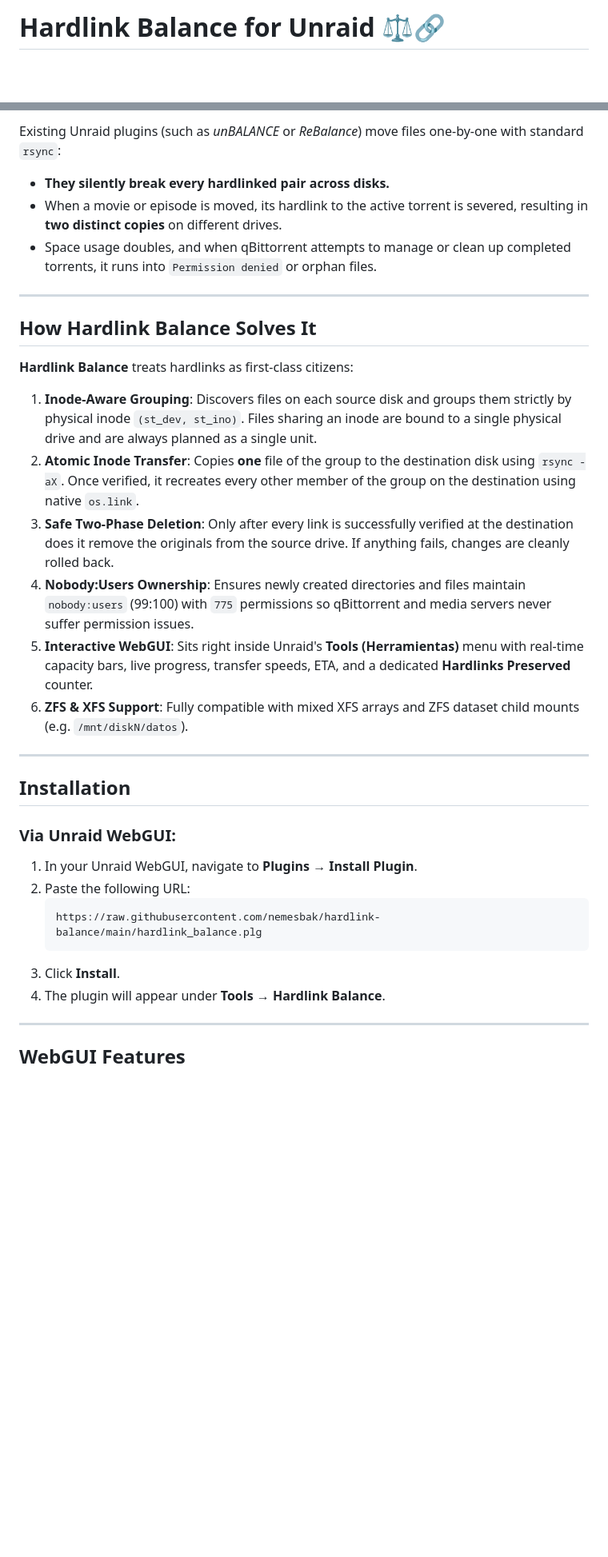
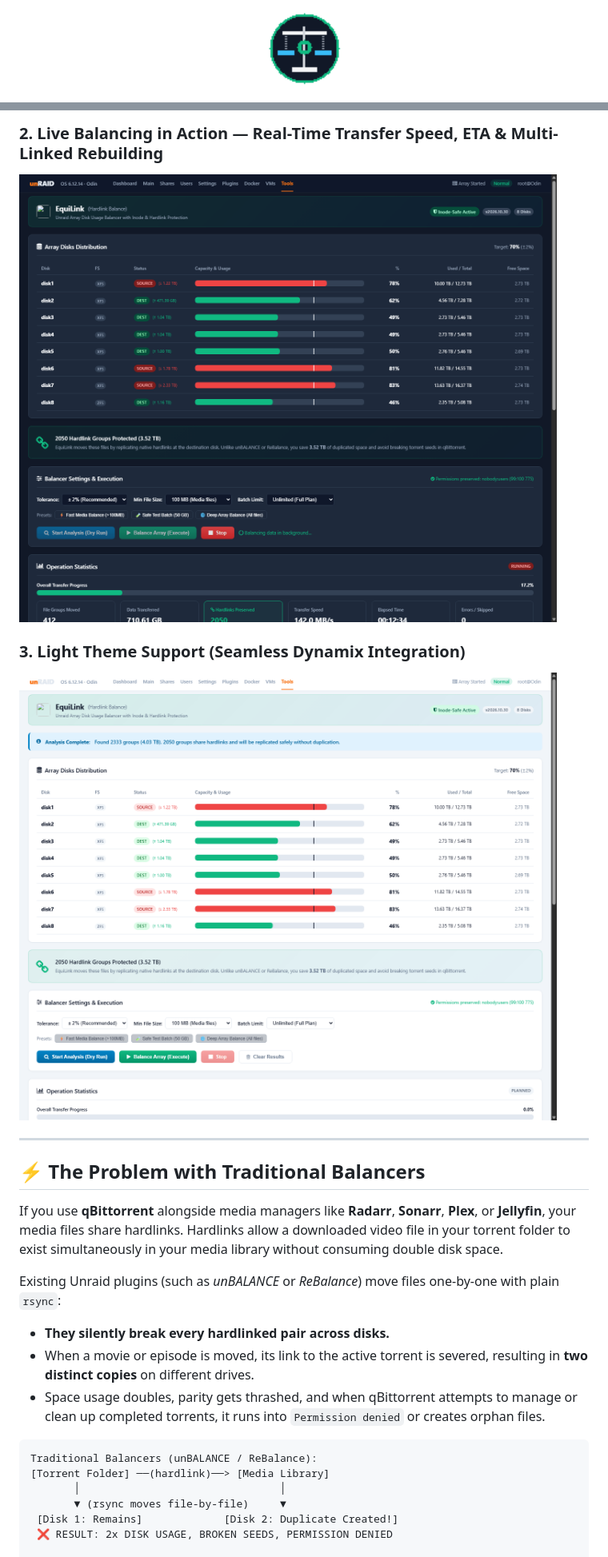
Before and after one commit to nemesbak/hardlink-balance, a Markdown page: README.md, 2 parts joined by grey strips. Shown at 80% size. GitHub-like rendering; pictures changed too: docs/screenshots/screenshot_analysis_light.png (added), docs/screenshots/screenshot_balancing_dark.png (added); blank space fills up the shorter version.

Commit message:
docs: update README with high-res UI screenshots, architecture diagrams, and EquiLink branding

````diff
--- a/README.md
+++ b/README.md
@@ -1,2 +1,4 @@
-# Hardlink Balance for Unraid ⚖️🔗
+<p align="center">
+  <img src="images/hardlink-balance.png" alt="EquiLink Logo" width="96" height="96">
+</p>
 
@@ -13,36 +21,26 @@ If you use **qBittorrent** alongside media managers like **Radarr**, **Sonarr**,
 
-Existing Unraid plugins (such as *unBALANCE* or *ReBalance*) move files one-by-one with standard `rsync`:
-* **They silently break every hardlinked pair across disks.**
-* When a movie or episode is moved, its hardlink to the active torrent is severed, resulting in **two distinct copies** on different drives.
-* Space usage doubles, and when qBittorrent attempts to manage or clean up completed torrents, it runs into `Permission denied` or orphan files.
+### 2. Live Balancing in Action — Real-Time Transfer Speed, ETA & Multi-Linked Rebuilding
+![EquiLink Balancing Dark](docs/screenshots/screenshot_balancing_dark.png)
+
+### 3. Light Theme Support (Seamless Dynamix Integration)
+![EquiLink Dashboard Light](docs/screenshots/screenshot_analysis_light.png)
 
 ---
 
-## How Hardlink Balance Solves It
+## ⚡ The Problem with Traditional Balancers
 
-**Hardlink Balance** treats hardlinks as first-class citizens:
+If you use **qBittorrent** alongside media managers like **Radarr**, **Sonarr**, **Plex**, or **Jellyfin**, your media files share hardlinks. Hardlinks allow a downloaded video file in your torrent folder to exist simultaneously in your media library without consuming double disk space.
 
-1. **Inode-Aware Grouping**: Discovers files on each source disk and groups them strictly by physical inode `(st_dev, st_ino)`. Files sharing an inode are bound to a single physical drive and are always planned as a single unit.
-2. **Atomic Inode Transfer**: Copies **one** file of the group to the destination disk using `rsync -aX`. Once verified, it recreates every other member of the group on the destination using native `os.link`.
-3. **Safe Two-Phase Deletion**: Only after every link is successfully verified at the destination does it remove the originals from the source drive. If anything fails, changes are cleanly rolled back.
-4. **Nobody:Users Ownership**: Ensures newly created directories and files maintain `nobody:users` (99:100) with `775` permissions so qBittorrent and media servers never suffer permission issues.
-5. **Interactive WebGUI**: Sits right inside Unraid's **Tools (Herramientas)** menu with real-time capacity bars, live progress, transfer speeds, ETA, and a dedicated **Hardlinks Preserved** counter.
-6. **ZFS & XFS Support**: Fully compatible with mixed XFS arrays and ZFS dataset child mounts (e.g. `/mnt/diskN/datos`).
+Existing Unraid plugins (such as *unBALANCE* or *ReBalance*) move files one-by-one with plain `rsync`:
+* **They silently break every hardlinked pair across disks.**
+* When a movie or episode is moved, its link to the active torrent is severed, resulting in **two distinct copies** on different drives.
+* Space usage doubles, parity gets thrashed, and when qBittorrent attempts to manage or clean up completed torrents, it runs into `Permission denied` or creates orphan files.
 
----
+```
+Traditional Balancers (unBALANCE / ReBalance):
+[Torrent Folder] ──(hardlink)──> [Media Library]
+       │                                │
+       ▼ (rsync moves file-by-file)     ▼
+ [Disk 1: Remains]             [Disk 2: Duplicate Created!]
+ ❌ RESULT: 2x DISK USAGE, BROKEN SEEDS, PERMISSION DENIED
 
-## Installation
-
-### Via Unraid WebGUI:
-1. In your Unraid WebGUI, navigate to **Plugins** → **Install Plugin**.
-2. Paste the following URL:
-   ```text
-   https://raw.githubusercontent.com/nemesbak/hardlink-balance/main/hardlink_balance.plg
-   ```
-3. Click **Install**.
-4. The plugin will appear under **Tools** → **Hardlink Balance**.
-
----
-
-## WebGUI Features
-
````
Also changed, not shown: other parts of README.md (+112 -29 lines), docs/screenshots/screenshot_analysis_dark.png (added), 1 other file.
